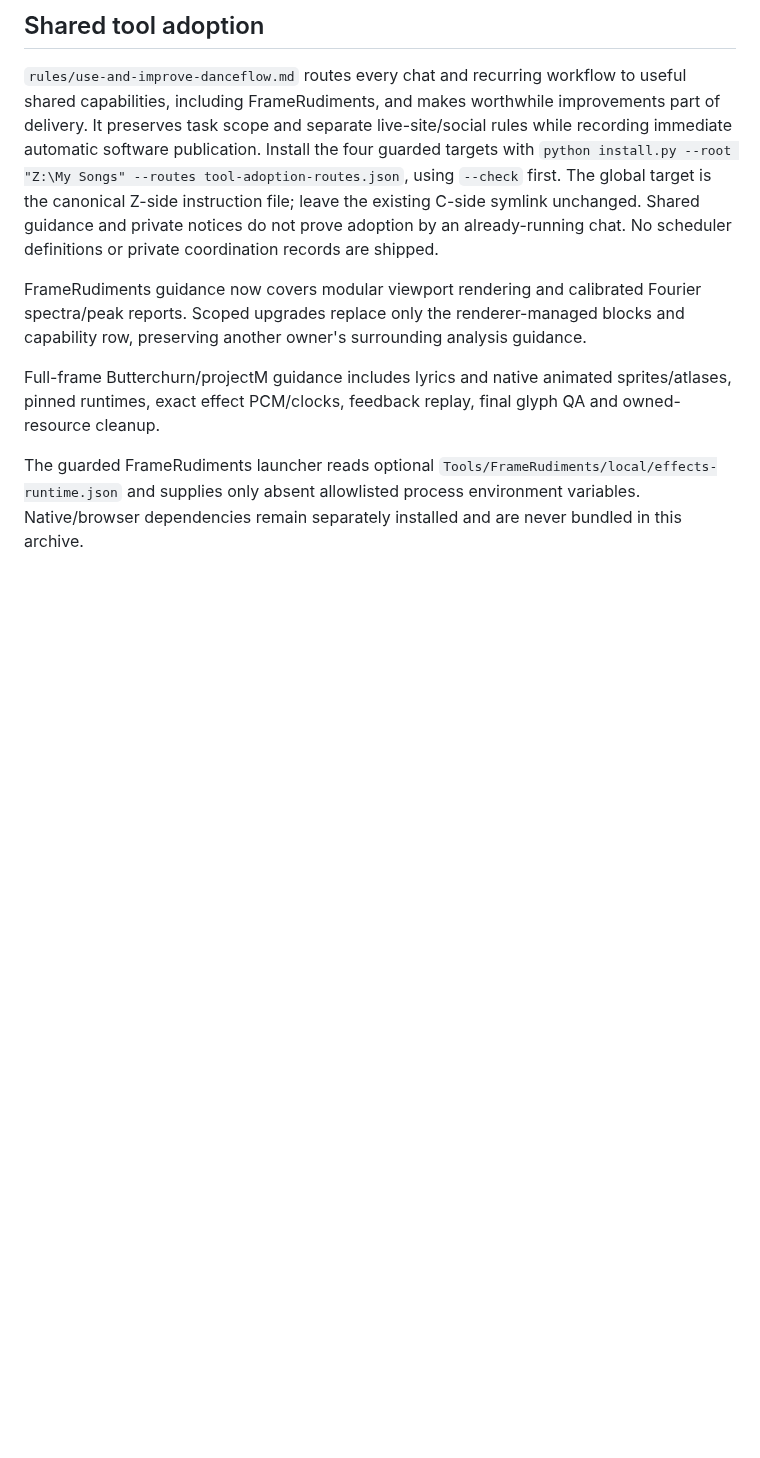
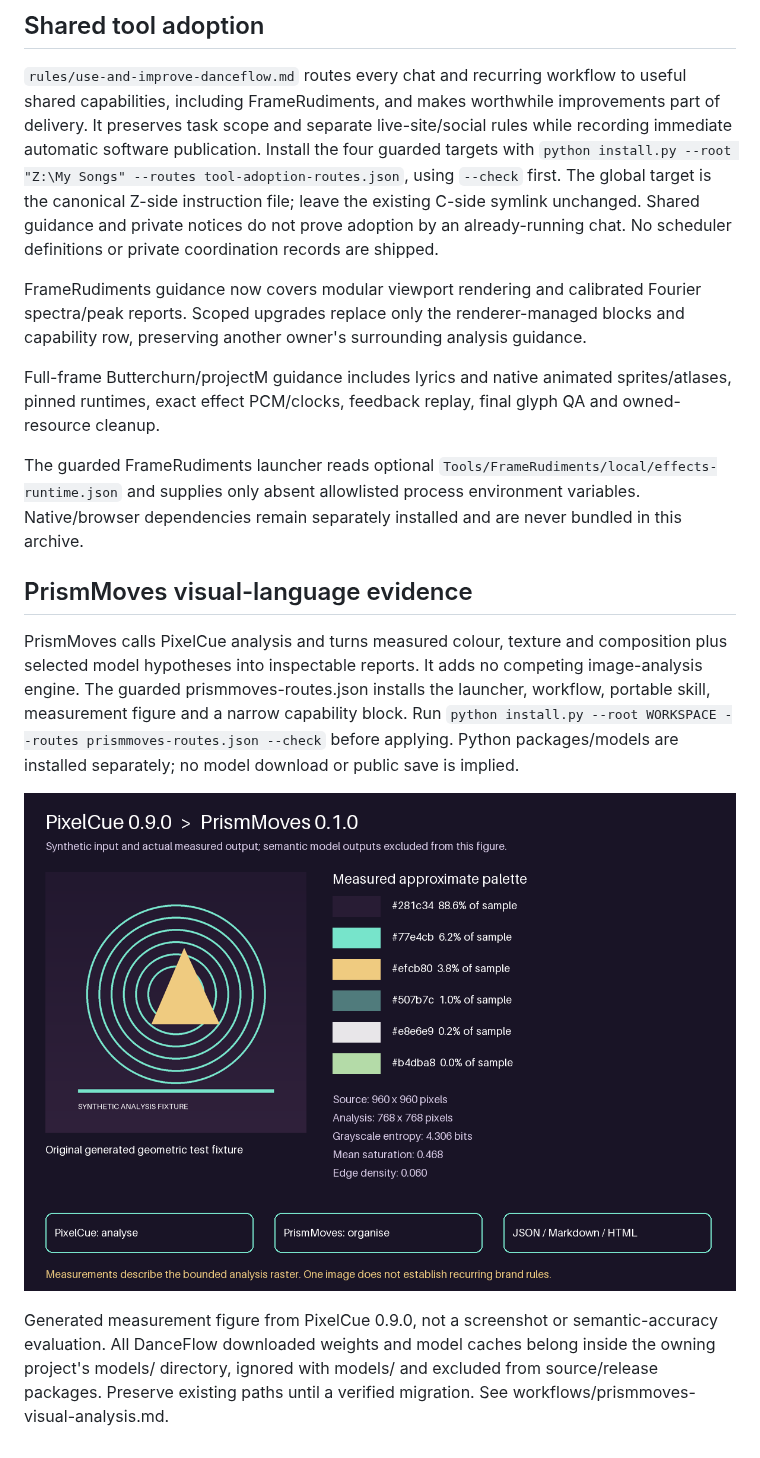
Before and after one commit to kieransimkin/WorkflowMoves, a Markdown page: README.md, the part around the change. Drawn GitHub-style; pictures changed too: workflows/media/prismmoves-visual-profile-example.png (added); blank space fills up the shorter version.

Commit message:
Integrate PixelCue-powered PrismMoves workflows and local-model rule (#33)

```diff
--- a/README.md
+++ b/README.md
@@ -95,3 +95,11 @@ FrameRudiments guidance now covers modular viewport rendering and calibrated Fou
 Full-frame Butterchurn/projectM guidance includes lyrics and native animated sprites/atlases, pinned runtimes, exact effect PCM/clocks, feedback replay, final glyph QA and owned-resource cleanup.
 
 The guarded FrameRudiments launcher reads optional `Tools/FrameRudiments/local/effects-runtime.json` and supplies only absent allowlisted process environment variables. Native/browser dependencies remain separately installed and are never bundled in this archive.
+
+## PrismMoves visual-language evidence
+
+PrismMoves calls PixelCue analysis and turns measured colour, texture and composition plus selected model hypotheses into inspectable reports. It adds no competing image-analysis engine. The guarded prismmoves-routes.json installs the launcher, workflow, portable skill, measurement figure and a narrow capability block. Run `python install.py --root WORKSPACE --routes prismmoves-routes.json --check` before applying. Python packages/models are installed separately; no model download or public save is implied.
+
+![Original synthetic image and actual PixelCue measurement output](workflows/media/prismmoves-visual-profile-example.png)
+
+Generated measurement figure from PixelCue 0.9.0, not a screenshot or semantic-accuracy evaluation. All DanceFlow downloaded weights and model caches belong inside the owning project's models/ directory, ignored with models/ and excluded from source/release packages. Preserve existing paths until a verified migration. See workflows/prismmoves-visual-analysis.md.
```
Also changed, not shown: RELEASE_NOTES.md (+3 -1 lines), fragments/prismmoves-visual-analysis.md (added, +7 -0 lines), rules/project-local-models.md (added, +8 -0 lines), skills/prismmoves/SKILL.md (added, +26 -0 lines), workflows/prismmoves-visual-analysis.md (added, +38 -0 lines), 7 other files.
